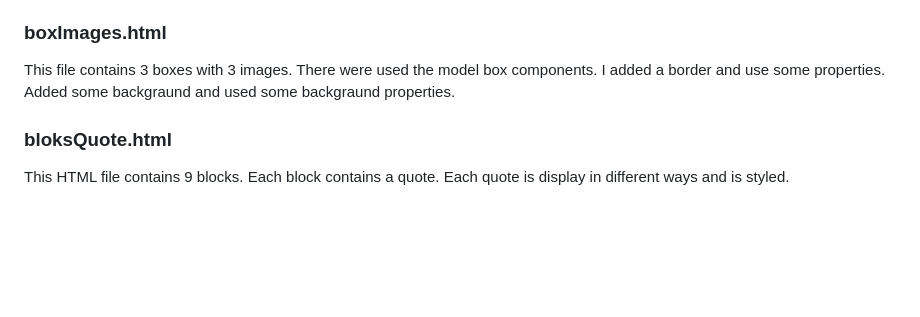
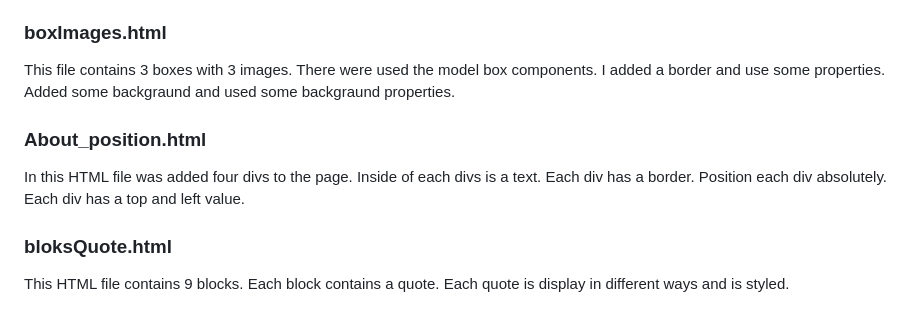
Before and after one commit to irinaNMN/tasks-repository, a Markdown page: README.md, the part around the change. GitHub-like rendering; blank space fills up the shorter version.

Commit message:
was added About_position.html to readme.md

```diff
--- a/README.md
+++ b/README.md
@@ -99,7 +99,13 @@ styled by me. To the both boxes was applied the box-sizing.
 
 ### boxImages.html
 
-This file contains 3 boxes with 3 images. There were used the model box components. I added a border and use some properties. Added some backgraund and used some backgraund properties.
+This file contains 3 boxes with 3 images. There were used the model box components. I added a border and use some
+properties. Added some backgraund and used some backgraund properties.
+
+### About_position.html
+
+In this HTML file was added four divs to the page. Inside of each divs is a text. Each div has a border. Position each
+div absolutely. Each div has a top and left value.
 
 ### bloksQuote.html
 
```
